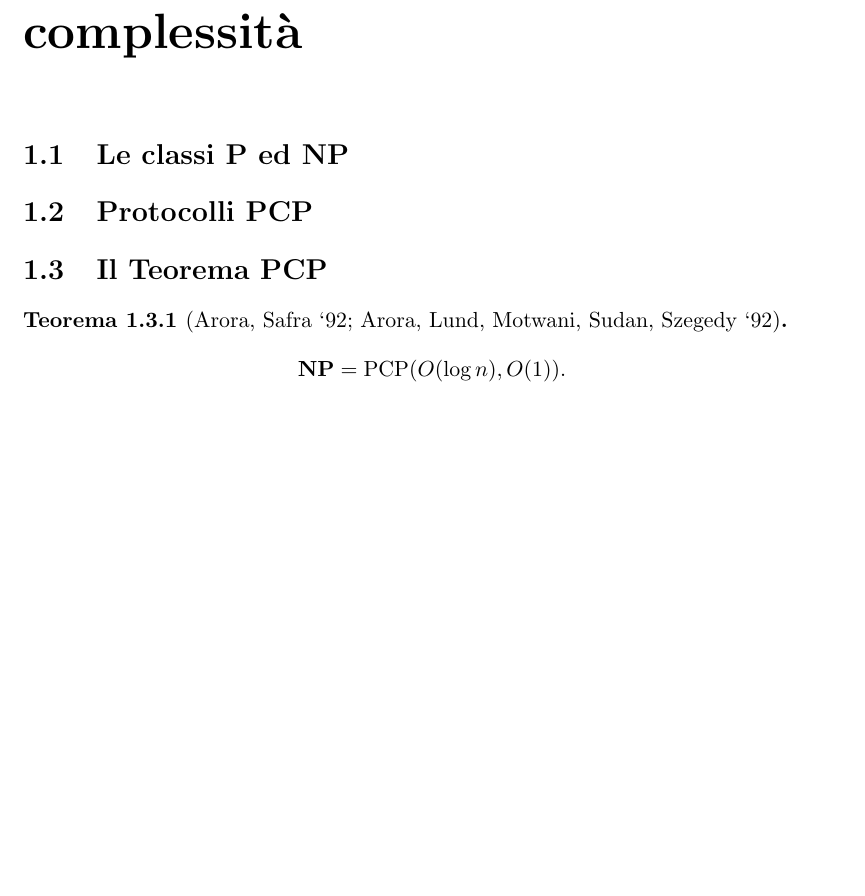
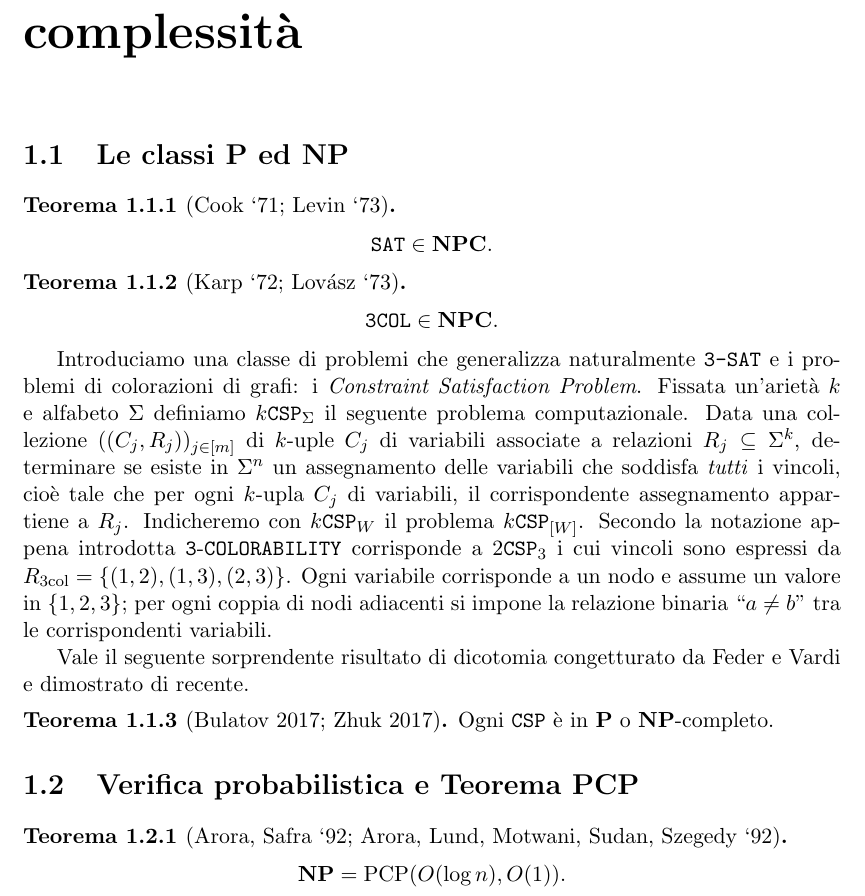
Before and after one commit to lorenzo-ferrari/tesi, a LaTeX document (Tesi.tex, which reads chapters/cap1_complessita.tex): part of page 4 of 18, cut so that both start at the same text, the shorter picture padded with empty space. Compiled offline with pdfLaTeX.

Commit message:
introduced CSPs. Stated Bulatov and Zhuk's dicothomy theorem

```diff
--- a/chapters/cap1_complessita.tex
+++ b/chapters/cap1_complessita.tex
@@ -4,9 +4,44 @@
 
 \section{Le classi P ed NP}
 
-\section{Protocolli PCP}
+\begin{theorem}[Cook `71; Levin `73]
+	\[
+		\mathtt{SAT} \in \textbf{NPC}.
+	\]
+\end{theorem}
 
-\section{Il Teorema PCP}
+\begin{theorem}[Karp `72; Lovász `73]
+	\[
+		\mathtt{3COL} \in \textbf{NPC}.
+	\]
+\end{theorem}
+
+Introduciamo una classe di problemi che generalizza naturalmente \texttt{3-SAT} e
+i problemi di colorazioni di grafi: i \emph{Constraint Satisfaction Problem}.
+Fissata un'arietà $k$ e alfabeto $\Sigma$ definiamo $k\CSP_\Sigma$ il
+seguente problema computazionale. Data una collezione $((C_j, R_j))_{j \in [m]}$
+di $k$-uple $C_j$ di variabili associate a relazioni $R_j \subseteq \Sigma^k$,
+determinare se esiste in $\Sigma^n$ un assegnamento delle variabili che soddisfa
+\emph{tutti} i vincoli, cioè tale che per ogni $k$-upla $C_j$ di variabili,
+il corrispondente assegnamento appartiene a $R_j$.
+Indicheremo con $k\CSP_W$ il problema $k\CSP_{[W]}$.
+Secondo la notazione appena introdotta $\mathtt{3}$-$\mathtt{COLORABILITY}$
+corrisponde a $2\CSP_3$ i cui vincoli sono espressi da
+$R_{\text{3col}} = \{(1, 2), (1, 3), (2, 3)\}$.
+Ogni variabile corrisponde a un nodo e assume un valore in $\{1, 2, 3\}$; per
+ogni coppia di nodi adiacenti si impone la relazione binaria ``$a \neq b$'' tra
+le corrispondenti variabili.
+
+Vale il seguente sorprendente risultato di dicotomia congetturato da Feder e
+Vardi e dimostrato di recente.
+
+% link agli articoli, come nel libro di Wigderson
+
+\begin{theorem}[Bulatov 2017; Zhuk 2017]
+	Ogni $\mathtt{CSP}$ è in \textbf{P} o \textbf{NP}-completo.
+\end{theorem}
+
+\section{Verifica probabilistica e Teorema PCP}
 
 \begin{theorem}[Arora, Safra `92; Arora, Lund, Motwani, Sudan, Szegedy `92] \label{thm:pcp}
 	\[
```
